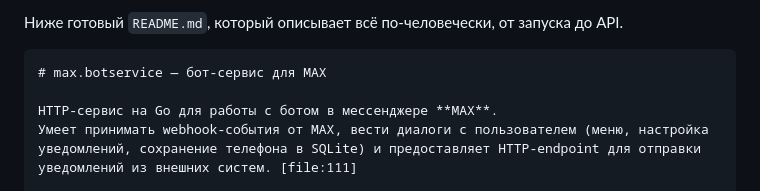
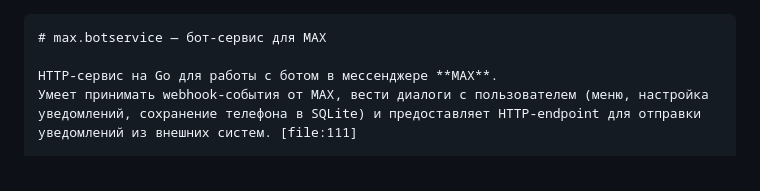
Before and after one commit to alexeigrebnyov/max-bot, a Markdown page: README.md, the part around the change. GitHub-like rendering.

Commit message:
Update README for MAX botservice

`````diff
--- a/README.md
+++ b/README.md
@@ -1,5 +1,3 @@
-Ниже готовый `README.md`, который описывает всё по-человечески, от запуска до API.
-
 ````markdown
 # max.botservice — бот-сервис для MAX
 
`````
